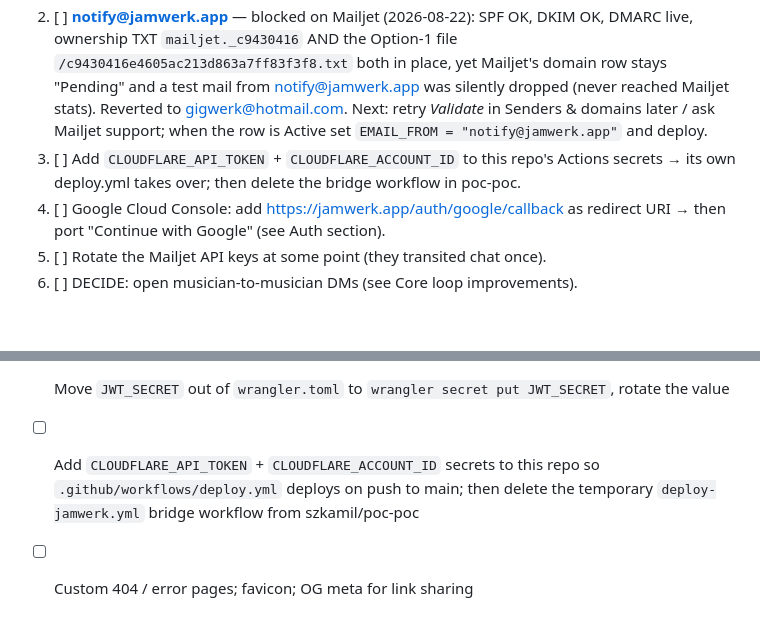
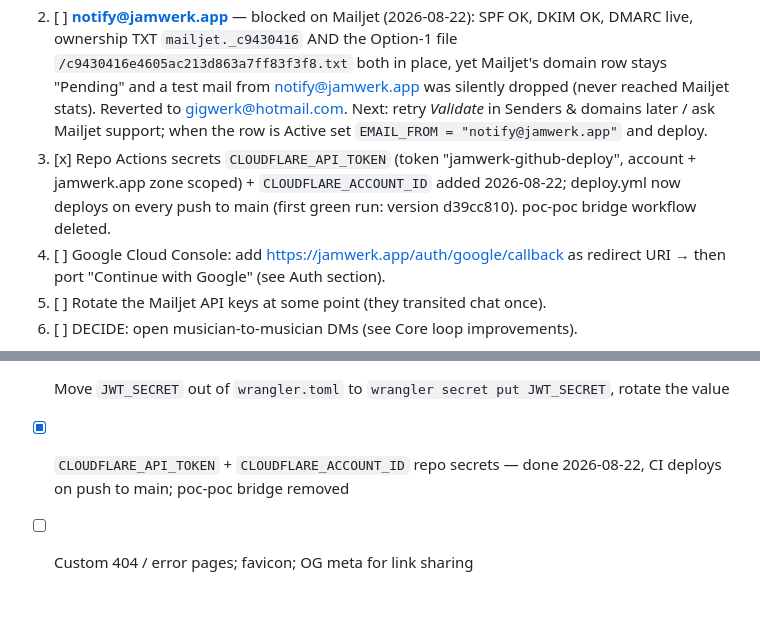
Before and after one commit to szkamil/jamwerk, a Markdown page: TODO.md, 2 parts joined by grey strips. Rendered like a GitHub page; blank space fills up the shorter version.

```diff
--- a/TODO.md
+++ b/TODO.md
@@ -13,8 +13,10 @@
        Mailjet stats). Reverted to gigwerk@hotmail.com. Next: retry *Validate* in Senders &
        domains later / ask Mailjet support; when the row is Active set
        `EMAIL_FROM = "notify@jamwerk.app"` and deploy.
-3. [ ] Add `CLOUDFLARE_API_TOKEN` + `CLOUDFLARE_ACCOUNT_ID` to this repo's Actions
-       secrets → its own deploy.yml takes over; then delete the bridge workflow in poc-poc.
+3. [x] Repo Actions secrets `CLOUDFLARE_API_TOKEN` (token "jamwerk-github-deploy", account +
+       jamwerk.app zone scoped) + `CLOUDFLARE_ACCOUNT_ID` added 2026-08-22; deploy.yml now
+       deploys on every push to main (first green run: version d39cc810). poc-poc bridge
+       workflow deleted.
 4. [ ] Google Cloud Console: add https://jamwerk.app/auth/google/callback as redirect
        URI → then port "Continue with Google" (see Auth section).
 5. [ ] Rotate the Mailjet API keys at some point (they transited chat once).
@@ -88,9 +90,7 @@
       feedback dialog, token verified server-side (src/turnstile.ts) on /auth/register
       and /feedback. Rate limits stay as the second layer.
 - [ ] Move `JWT_SECRET` out of `wrangler.toml` to `wrangler secret put JWT_SECRET`, rotate the value
-- [ ] Add `CLOUDFLARE_API_TOKEN` + `CLOUDFLARE_ACCOUNT_ID` secrets to this repo so
-      `.github/workflows/deploy.yml` deploys on push to main; then delete the temporary
-      `deploy-jamwerk.yml` bridge workflow from szkamil/poc-poc
+- [x] `CLOUDFLARE_API_TOKEN` + `CLOUDFLARE_ACCOUNT_ID` repo secrets — done 2026-08-22, CI deploys on push to main; poc-poc bridge removed
 - [ ] Custom 404 / error pages; favicon; OG meta for link sharing
 
 ## Core loop improvements
```
Also changed, not shown: CLAUDE.md (+6 -12 lines).
